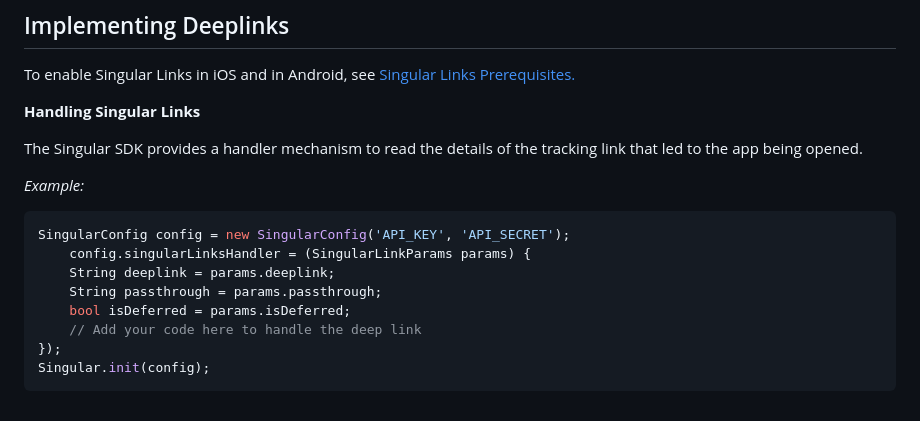
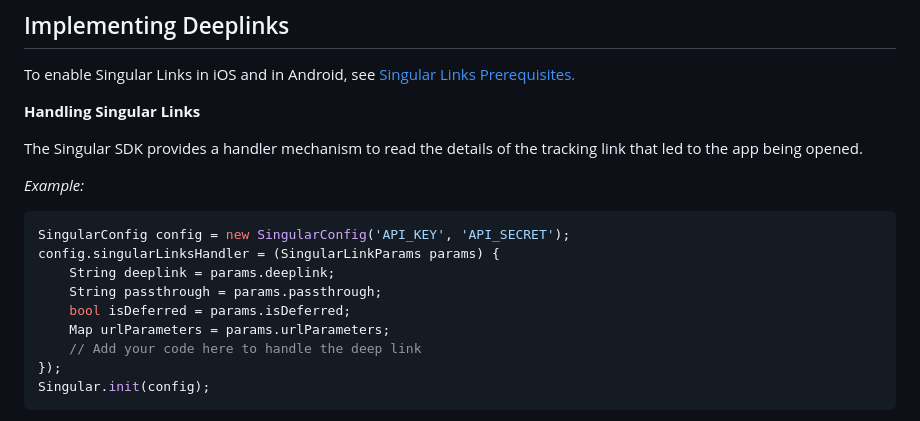
Before and after one commit to singular-labs/Singular-Flutter-SDK, a Markdown page: README.md, the part around the change. Rendered like a GitHub page.

Commit message:
update documentation in readme

````diff
--- a/README.md
+++ b/README.md
@@ -116,10 +116,11 @@ The Singular SDK provides a handler mechanism to read the details of the trackin
 *Example:*
 ```dart
 SingularConfig config = new SingularConfig('API_KEY', 'API_SECRET');
-    config.singularLinksHandler = (SingularLinkParams params) {
+config.singularLinksHandler = (SingularLinkParams params) {
     String deeplink = params.deeplink;
     String passthrough = params.passthrough;
     bool isDeferred = params.isDeferred;
+    Map urlParameters = params.urlParameters;
     // Add your code here to handle the deep link
 });
 Singular.init(config);
````
